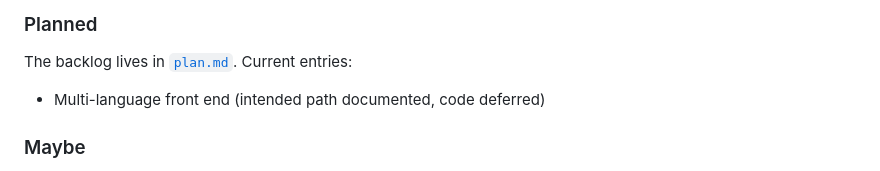
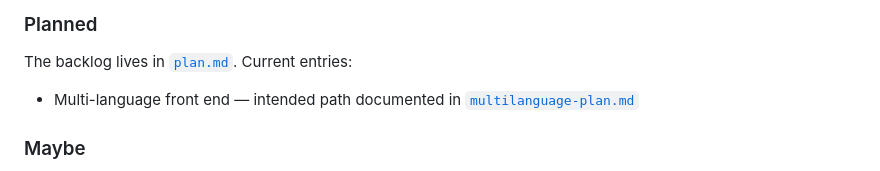
Before and after one commit to Pixelverk/micro-cms, a Markdown page: README.md, the part around the change. Drawn GitHub-style.

Commit message:
multi language plan

```diff
--- a/README.md
+++ b/README.md
@@ -128,7 +128,7 @@ Demo account:
 
 The backlog lives in [`plan.md`](plan.md). Current entries:
 
-* Multi-language front end (intended path documented, code deferred)
+* Multi-language front end — intended path documented in [`multilanguage-plan.md`](multilanguage-plan.md)
 
 ### Maybe
 
```
Also changed, not shown: multilanguage-plan.md (added, +175 -0 lines), plan.md (+4 -3 lines).
